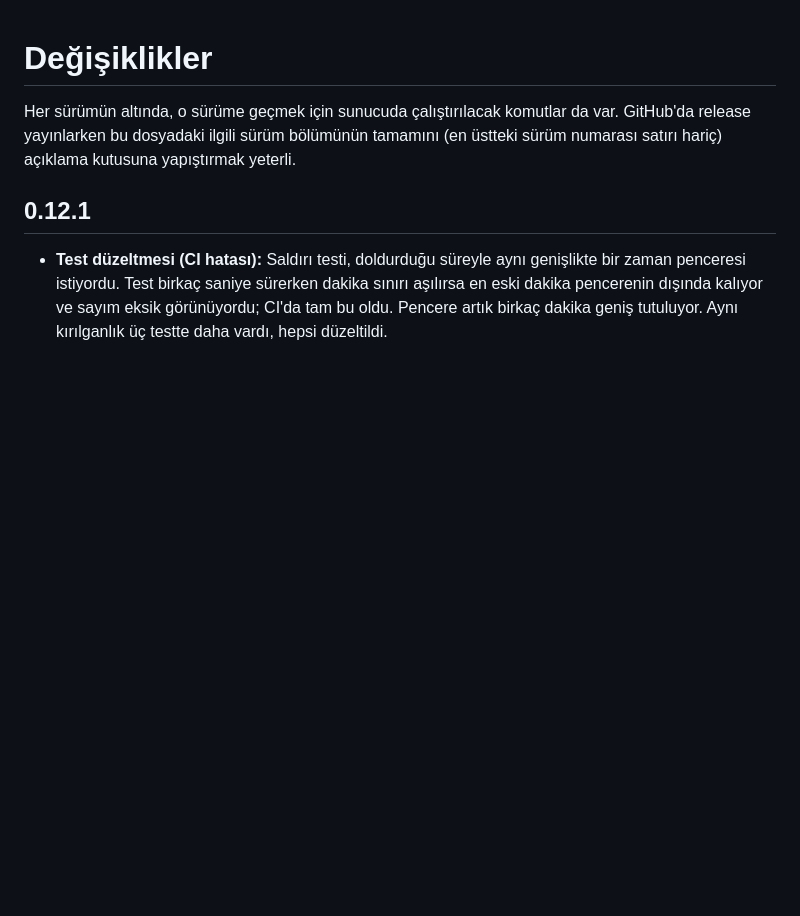
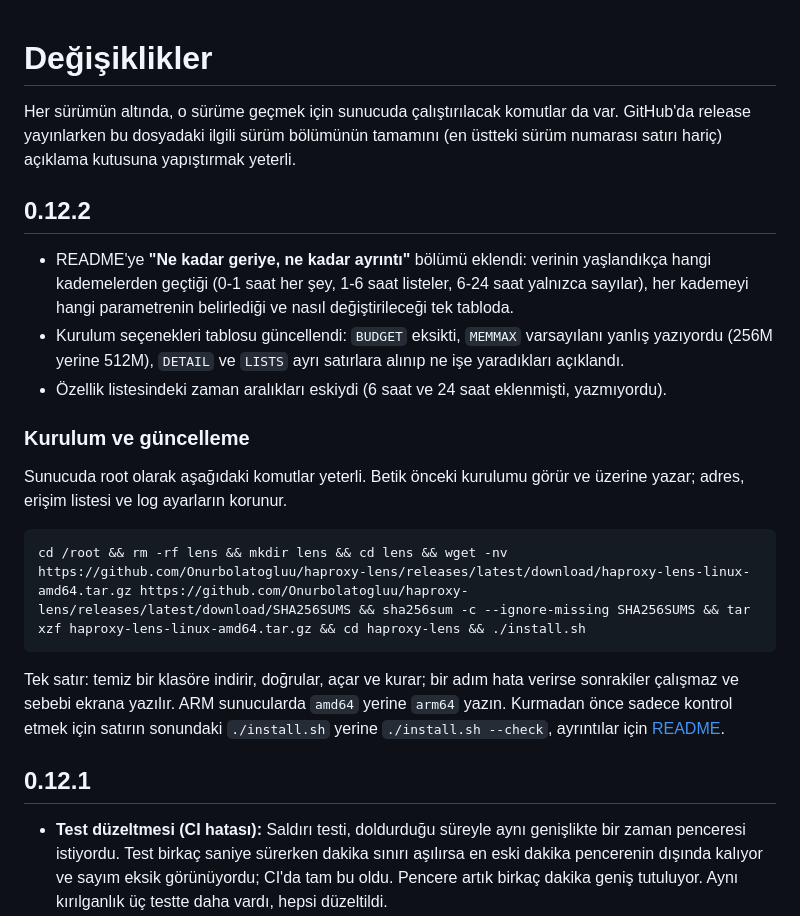
Before and after one commit to Onurbolatogluu/haproxy-lens, a Markdown page: CHANGELOG.md, the part around the change. Rendered like a GitHub page; blank space fills up the shorter version.

```diff
--- a/CHANGELOG.md
+++ b/CHANGELOG.md
@@ -3,6 +3,20 @@
 Her sürümün altında, o sürüme geçmek için sunucuda çalıştırılacak komutlar da var.
 GitHub'da release yayınlarken bu dosyadaki ilgili sürüm bölümünün tamamını (en üstteki
 sürüm numarası satırı hariç) açıklama kutusuna yapıştırmak yeterli.
+
+## 0.12.2
+
+- README'ye **"Ne kadar geriye, ne kadar ayrıntı"** bölümü eklendi: verinin yaşlandıkça hangi kademelerden geçtiği (0-1 saat her şey, 1-6 saat listeler, 6-24 saat yalnızca sayılar), her kademeyi hangi parametrenin belirlediği ve nasıl değiştirileceği tek tabloda.
+- Kurulum seçenekleri tablosu güncellendi: `BUDGET` eksikti, `MEMMAX` varsayılanı yanlış yazıyordu (256M yerine 512M), `DETAIL` ve `LISTS` ayrı satırlara alınıp ne işe yaradıkları açıklandı.
+- Özellik listesindeki zaman aralıkları eskiydi (6 saat ve 24 saat eklenmişti, yazmıyordu).
+
+### Kurulum ve güncelleme
+
+Sunucuda root olarak aşağıdaki komutlar yeterli. Betik önceki kurulumu görür ve üzerine yazar; adres, erişim listesi ve log ayarların korunur.
+
+    cd /root && rm -rf lens && mkdir lens && cd lens && wget -nv https://github.com/Onurbolatogluu/haproxy-lens/releases/latest/download/haproxy-lens-linux-amd64.tar.gz https://github.com/Onurbolatogluu/haproxy-lens/releases/latest/download/SHA256SUMS && sha256sum -c --ignore-missing SHA256SUMS && tar xzf haproxy-lens-linux-amd64.tar.gz && cd haproxy-lens && ./install.sh
+
+Tek satır: temiz bir klasöre indirir, doğrular, açar ve kurar; bir adım hata verirse sonrakiler çalışmaz ve sebebi ekrana yazılır. ARM sunucularda `amd64` yerine `arm64` yazın. Kurmadan önce sadece kontrol etmek için satırın sonundaki `./install.sh` yerine `./install.sh --check`, ayrıntılar için [README](https://github.com/Onurbolatogluu/haproxy-lens#readme).
 
 ## 0.12.1
 
```
Also changed, not shown: README.md (+34 -5 lines).
